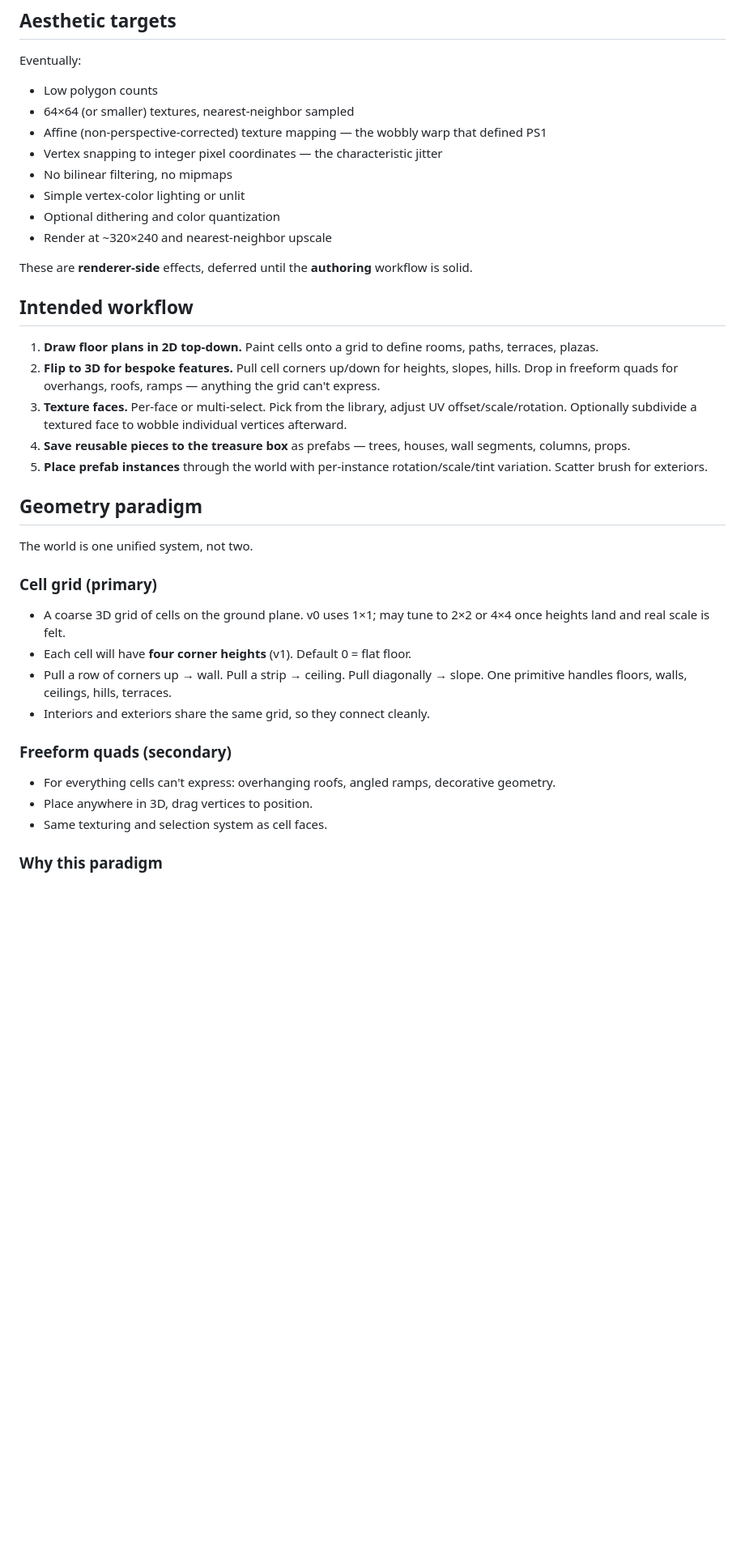
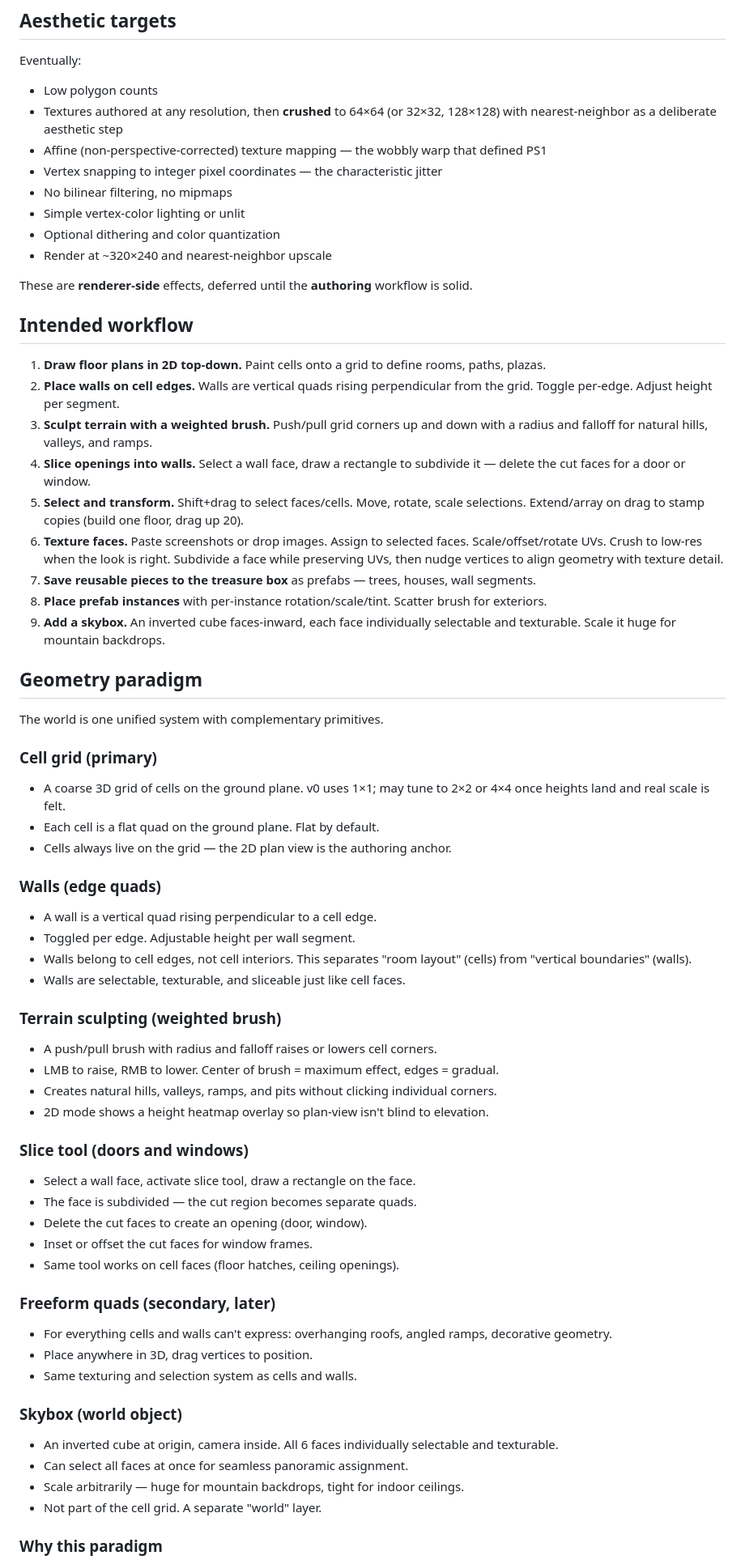
Before and after one commit to adcviha/chiral_hammer, a Markdown page: DESIGN.md, the part around one of its changes. Shown at 81% size. Rendered like a GitHub page; blank space fills up the shorter version.

```diff
--- a/DESIGN.md
+++ b/DESIGN.md
@@ -11,7 +11,7 @@ Guiding ethos: Bennett Foddy's **"be cheap to be generous"**. Tool simplicity is
 Eventually:
 
 - Low polygon counts
-- 64×64 (or smaller) textures, nearest-neighbor sampled
+- Textures authored at any resolution, then **crushed** to 64×64 (or 32×32, 128×128) with nearest-neighbor as a deliberate aesthetic step
 - Affine (non-perspective-corrected) texture mapping — the wobbly warp that defined PS1
 - Vertex snapping to integer pixel coordinates — the characteristic jitter
 - No bilinear filtering, no mipmaps
@@ -23,26 +23,54 @@ These are **renderer-side** effects, deferred until the **authoring** workflow i
 
 ## Intended workflow
 
-1. **Draw floor plans in 2D top-down.** Paint cells onto a grid to define rooms, paths, terraces, plazas.
-2. **Flip to 3D for bespoke features.** Pull cell corners up/down for heights, slopes, hills. Drop in freeform quads for overhangs, roofs, ramps — anything the grid can't express.
-3. **Texture faces.** Per-face or multi-select. Pick from the library, adjust UV offset/scale/rotation. Optionally subdivide a textured face to wobble individual vertices afterward.
-4. **Save reusable pieces to the treasure box** as prefabs — trees, houses, wall segments, columns, props.
-5. **Place prefab instances** through the world with per-instance rotation/scale/tint variation. Scatter brush for exteriors.
+1. **Draw floor plans in 2D top-down.** Paint cells onto a grid to define rooms, paths, plazas.
+2. **Place walls on cell edges.** Walls are vertical quads rising perpendicular from the grid. Toggle per-edge. Adjust height per segment.
+3. **Sculpt terrain with a weighted brush.** Push/pull grid corners up and down with a radius and falloff for natural hills, valleys, and ramps.
+4. **Slice openings into walls.** Select a wall face, draw a rectangle to subdivide it — delete the cut faces for a door or window.
+5. **Select and transform.** Shift+drag to select faces/cells. Move, rotate, scale selections. Extend/array on drag to stamp copies (build one floor, drag up 20).
+6. **Texture faces.** Paste screenshots or drop images. Assign to selected faces. Scale/offset/rotate UVs. Crush to low-res when the look is right. Subdivide a face while preserving UVs, then nudge vertices to align geometry with texture detail.
+7. **Save reusable pieces to the treasure box** as prefabs — trees, houses, wall segments.
+8. **Place prefab instances** with per-instance rotation/scale/tint. Scatter brush for exteriors.
+9. **Add a skybox.** An inverted cube faces-inward, each face individually selectable and texturable. Scale it huge for mountain backdrops.
 
 ## Geometry paradigm
 
-The world is one unified system, not two.
+The world is one unified system with complementary primitives.
 
 ### Cell grid (primary)
 - A coarse 3D grid of cells on the ground plane. v0 uses 1×1; may tune to 2×2 or 4×4 once heights land and real scale is felt.
-- Each cell will have **four corner heights** (v1). Default 0 = flat floor.
-- Pull a row of corners up → wall. Pull a strip → ceiling. Pull diagonally → slope. One primitive handles floors, walls, ceilings, hills, terraces.
-- Interiors and exteriors share the same grid, so they connect cleanly.
+- Each cell is a flat quad on the ground plane. Flat by default.
+- Cells always live on the grid — the 2D plan view is the authoring anchor.
 
-### Freeform quads (secondary)
-- For everything cells can't express: overhanging roofs, angled ramps, decorative geometry.
+### Walls (edge quads)
+- A wall is a vertical quad rising perpendicular to a cell edge.
+- Toggled per edge. Adjustable height per wall segment.
+- Walls belong to cell edges, not cell interiors. This separates "room layout" (cells) from "vertical boundaries" (walls).
+- Walls are selectable, texturable, and sliceable just like cell faces.
+
+### Terrain sculpting (weighted brush)
+- A push/pull brush with radius and falloff raises or lowers cell corners.
+- LMB to raise, RMB to lower. Center of brush = maximum effect, edges = gradual.
+- Creates natural hills, valleys, ramps, and pits without clicking individual corners.
+- 2D mode shows a height heatmap overlay so plan-view isn't blind to elevation.
+
+### Slice tool (doors and windows)
+- Select a wall face, activate slice tool, draw a rectangle on the face.
+- The face is subdivided — the cut region becomes separate quads.
+- Delete the cut faces to create an opening (door, window).
+- Inset or offset the cut faces for window frames.
+- Same tool works on cell faces (floor hatches, ceiling openings).
+
+### Freeform quads (secondary, later)
+- For everything cells and walls can't express: overhanging roofs, angled ramps, decorative geometry.
 - Place anywhere in 3D, drag vertices to position.
-- Same texturing and selection system as cell faces.
+- Same texturing and selection system as cells and walls.
+
+### Skybox (world object)
+- An inverted cube at origin, camera inside. All 6 faces individually selectable and texturable.
+- Can select all faces at once for seamless panoramic assignment.
+- Scale arbitrarily — huge for mountain backdrops, tight for indoor ceilings.
+- Not part of the cell grid. A separate "world" layer.
 
 ### Why this paradigm
 - The 2D plan view matches the floor-plan workflow designers already know (Doom Builder, SketchUp).
```
Also changed, not shown: other parts of DESIGN.md (+107 -52 lines), CLAUDE.md (+32 -17 lines).
